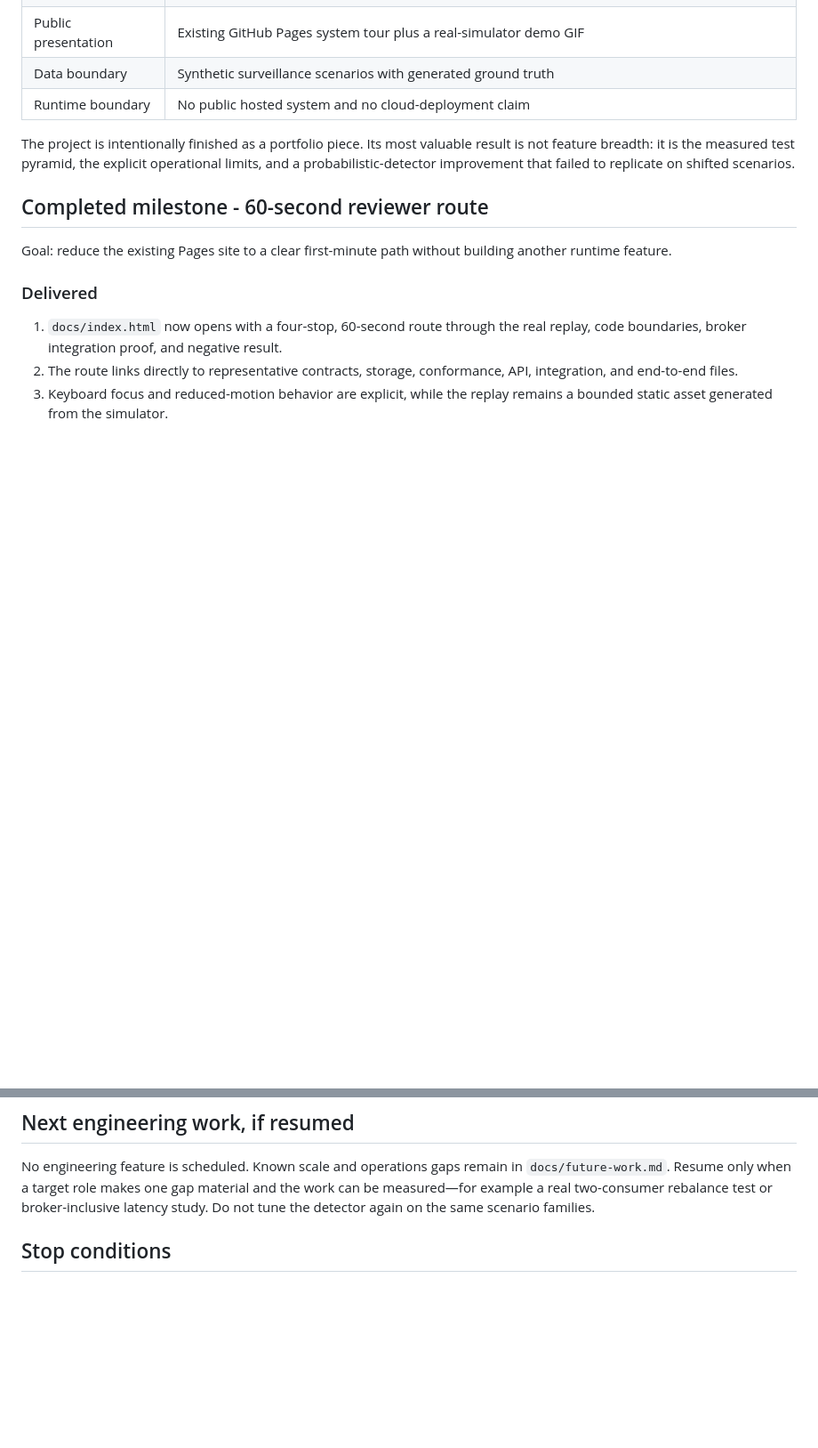
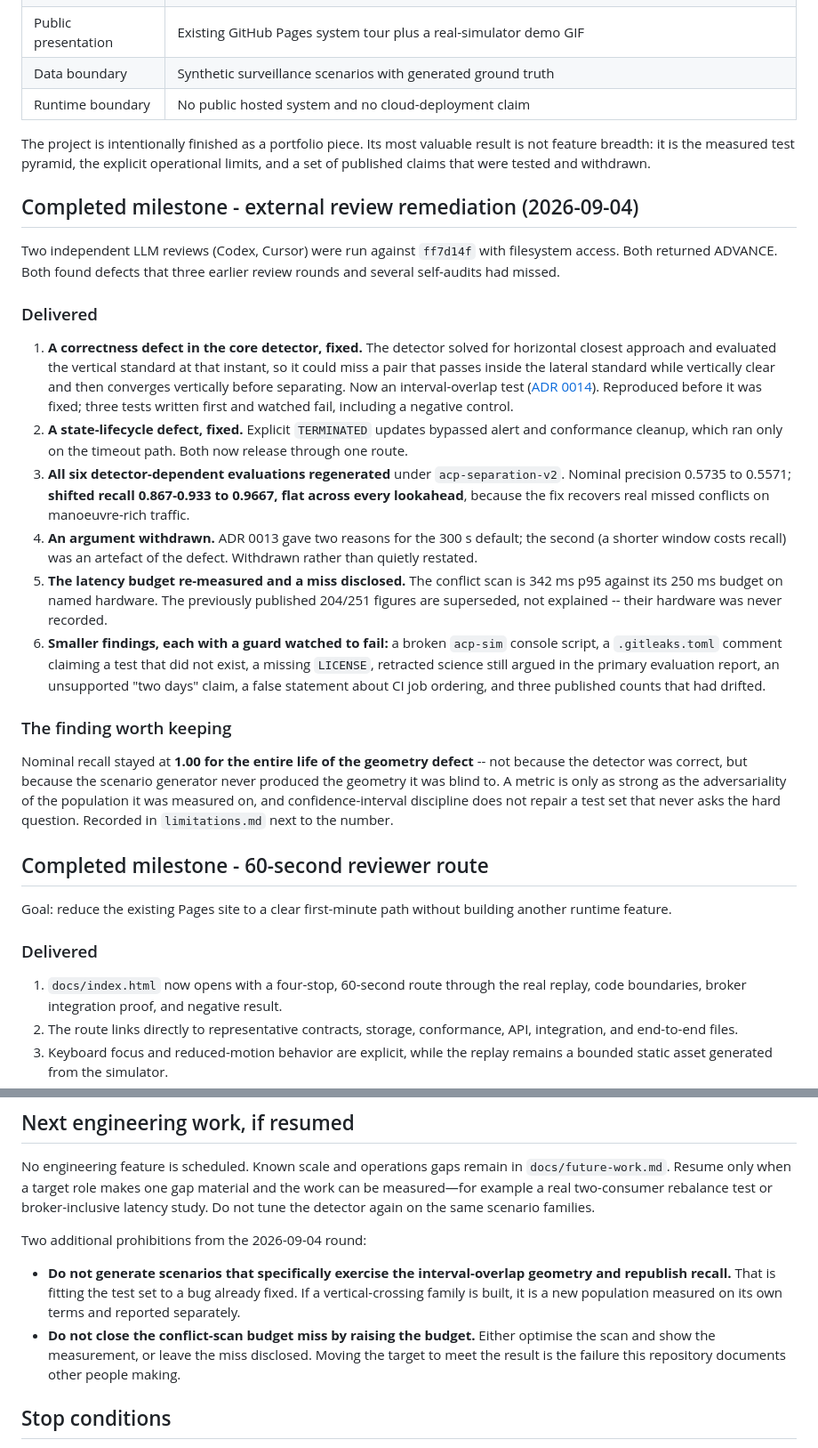
Before and after one commit to nick-bellows/airspace-conformance-platform, a Markdown page: ROADMAP.md, 2 parts joined by grey strips. Shown at 89% size. GitHub-like rendering; blank space fills up the shorter version.

Commit message:
docs: record the external review round in the repository roadmap
Two independent reviews with filesystem access, both returning ADVANCE, both
finding defects that three earlier rounds and several self-audits had missed.
The roadmap said 'no engineering feature is scheduled' immediately before two
correctness fixes landed.

Records what was delivered, the finding worth keeping -- nominal recall held at
1.00 for the whole life of the geometry defect because the generator never
produced the geometry -- and two new prohibitions:

- Do not generate scenarios that exercise the interval-overlap geometry and
  republish recall. That is fitting the test set to a bug already fixed.
- Do not close the conflict-scan budget miss by raising the budget. Optimise and
  show the measurement, or leave it disclosed.

Co-Authored-By: Claude Opus 5 <noreply@anthropic.com>

```diff
--- a/ROADMAP.md
+++ b/ROADMAP.md
@@ -12,7 +12,24 @@ Last verified: 2026-09-02
 | Data boundary | Synthetic surveillance scenarios with generated ground truth |
 | Runtime boundary | No public hosted system and no cloud-deployment claim |
 
-The project is intentionally finished as a portfolio piece. Its most valuable result is not feature breadth: it is the measured test pyramid, the explicit operational limits, and a probabilistic-detector improvement that failed to replicate on shifted scenarios.
+The project is intentionally finished as a portfolio piece. Its most valuable result is not feature breadth: it is the measured test pyramid, the explicit operational limits, and a set of published claims that were tested and withdrawn.
+
+## Completed milestone - external review remediation (2026-09-04)
+
+Two independent LLM reviews (Codex, Cursor) were run against `ff7d14f` with filesystem access. Both returned ADVANCE. Both found defects that three earlier review rounds and several self-audits had missed.
+
+### Delivered
+
+1. **A correctness defect in the core detector, fixed.** The detector solved for horizontal closest approach and evaluated the vertical standard at that instant, so it could miss a pair that passes inside the lateral standard while vertically clear and then converges vertically before separating. Now an interval-overlap test ([ADR 0014](docs/adr/0014-conflict-is-an-interval-not-an-instant.md)). Reproduced before it was fixed; three tests written first and watched fail, including a negative control.
+2. **A state-lifecycle defect, fixed.** Explicit `TERMINATED` updates bypassed alert and conformance cleanup, which ran only on the timeout path. Both now release through one route.
+3. **All six detector-dependent evaluations regenerated** under `acp-separation-v2`. Nominal precision 0.5735 to 0.5571; **shifted recall 0.867-0.933 to 0.9667, flat across every lookahead**, because the fix recovers real missed conflicts on manoeuvre-rich traffic.
+4. **An argument withdrawn.** ADR 0013 gave two reasons for the 300 s default; the second (a shorter window costs recall) was an artefact of the defect. Withdrawn rather than quietly restated.
+5. **The latency budget re-measured and a miss disclosed.** The conflict scan is 342 ms p95 against its 250 ms budget on named hardware. The previously published 204/251 figures are superseded, not explained -- their hardware was never recorded.
+6. **Smaller findings, each with a guard watched to fail:** a broken `acp-sim` console script, a `.gitleaks.toml` comment claiming a test that did not exist, a missing `LICENSE`, retracted science still argued in the primary evaluation report, an unsupported "two days" claim, a false statement about CI job ordering, and three published counts that had drifted.
+
+### The finding worth keeping
+
+Nominal recall stayed at **1.00 for the entire life of the geometry defect** -- not because the detector was correct, but because the scenario generator never produced the geometry it was blind to. A metric is only as strong as the adversariality of the population it was measured on, and confidence-interval discipline does not repair a test set that never asks the hard question. Recorded in `limitations.md` next to the number.
 
 ## Completed milestone - 60-second reviewer route
 
@@ -44,6 +61,11 @@ Vercel, Replit, Render, and Railway are not justified for this project. The stat
 
 No engineering feature is scheduled. Known scale and operations gaps remain in `docs/future-work.md`. Resume only when a target role makes one gap material and the work can be measured—for example a real two-consumer rebalance test or broker-inclusive latency study. Do not tune the detector again on the same scenario families.
 
+Two additional prohibitions from the 2026-09-04 round:
+
+- **Do not generate scenarios that specifically exercise the interval-overlap geometry and republish recall.** That is fitting the test set to a bug already fixed. If a vertical-crossing family is built, it is a new population measured on its own terms and reported separately.
+- **Do not close the conflict-scan budget miss by raising the budget.** Either optimise the scan and show the measurement, or leave the miss disclosed. Moving the target to meet the result is the failure this repository documents other people making.
+
 ## Stop conditions
 
 - No real ADS-B ingestion, maneuver recommendations, or production/safety claims.
```
Also changed, not shown: other parts of ROADMAP.md (+1 -1 lines).
